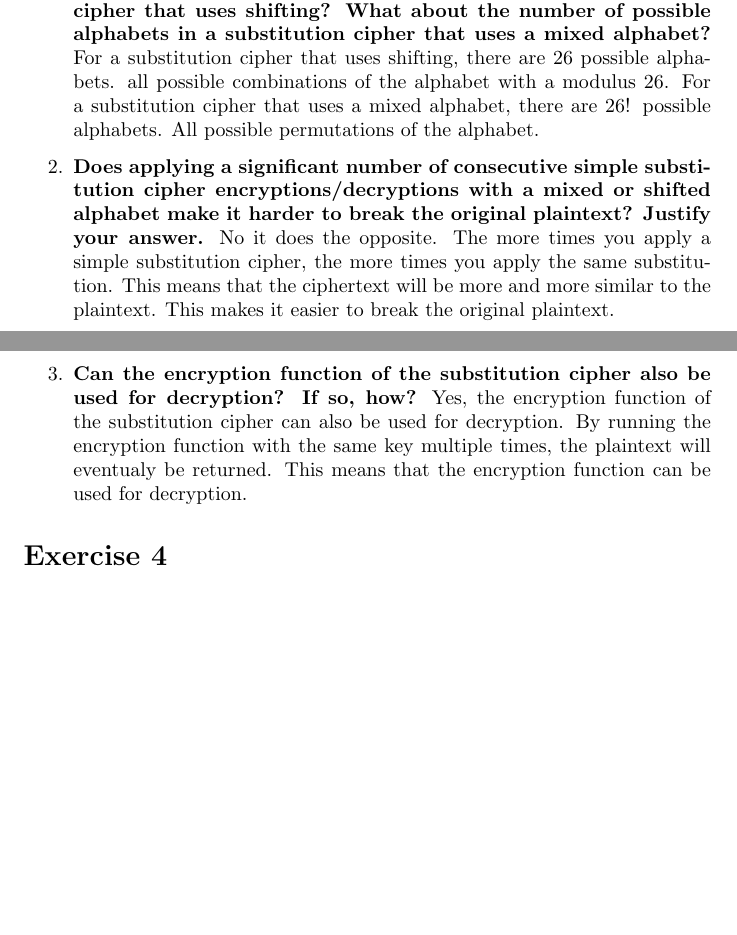
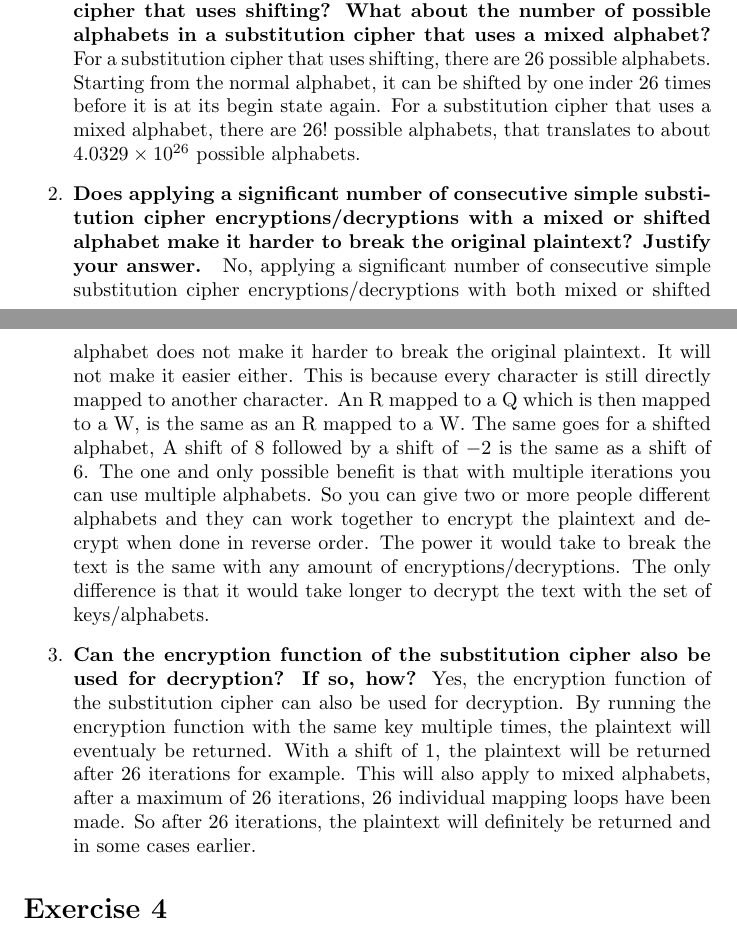
Before and after one commit to xXD4rkDragonXx/RUG-CLASSES, a LaTeX problem sheet (information-security/assignment_01/report/LaTeX/report.tex): two parts of pages 3 and 4 of 4, joined at a grey line, cut so that both start at the same text, the shorter picture padded with empty space. Compiled offline with pdfLaTeX.

Commit message:
edited some answers in de report

```diff
--- a/information-security/assignment_01/report/LaTeX/report.tex
+++ b/information-security/assignment_01/report/LaTeX/report.tex
@@ -105,16 +105,35 @@ Below we will discuss some questions about the AUP.
 \section*{Exercise 3}
 
 \begin{enumerate}
-      \item \textbf{How many possible alphabets could be used in a substitution cipher that uses shifting? What about the number of possible alphabets in a substitution cipher that uses a mixed alphabet?}
-            For a substitution cipher that uses shifting, there are 26 possible alphabets. all possible combinations of the alphabet with a modulus 26.
-            For a substitution cipher that uses a mixed alphabet, there are 26! possible alphabets. All possible permutations of the alphabet.
+      \item \textbf{How many possible alphabets could be used in a substitution cipher that uses shifting?
+                  What about the number of possible alphabets in a substitution cipher that uses a mixed alphabet?
+            }
+            For a substitution cipher that uses shifting, there are 26 possible alphabets.
+            Starting from the normal alphabet, it can be shifted by one inder $26$ times before it is at its begin state again.
+            For a substitution cipher that uses a mixed alphabet, there are $26!$ possible alphabets,
+            that translates to about $4.0329 \times 10^{26}$ possible alphabets.
 
-      \item \textbf{Does applying a significant number of consecutive simple substitution cipher encryptions/decryptions with a mixed or shifted alphabet make it harder to break the original plaintext? Justify your answer.}
-            No it does the opposite. The more times you apply a simple substitution cipher, the more times you apply the same substitution. This means that the ciphertext will be more and more similar to the plaintext. This makes it easier to break the original plaintext.
+      \item \textbf{Does applying a significant number of consecutive simple substitution cipher
+                  encryptions/decryptions with a mixed or shifted alphabet make it harder to break the original plaintext?
+                  Justify your answer.
+            }
+            No, applying a significant number of consecutive simple substitution cipher encryptions/decryptions
+            with both mixed or shifted alphabet does not make it harder to break the original plaintext.
+            It will not make it easier either.
+            This is because every character is still directly mapped to another character.
+            An R mapped to a Q which is then mapped to a W, is the same as an R mapped to a W.
+            The same goes for a shifted alphabet, A shift of $8$ followed by a shift of $-2$ is the same as a shift of $6$.
+            The one and only possible benefit is that with multiple iterations you can use multiple alphabets.
+            So you can give two or more people different alphabets and they can work together to encrypt the plaintext
+            and decrypt when done in reverse order. The power it would take to break the text is the same with any
+            amount of encryptions/decryptions. The only difference is that it would take longer to decrypt the text with the set of keys/alphabets.
 
       \item \textbf{Can the encryption function of the substitution cipher also be used for decryption? If so, how?}
-            Yes, the encryption function of the substitution cipher can also be used for decryption. By running the encryption function with the same key multiple times, the plaintext will eventualy be returned.
-            This means that the encryption function can be used for decryption.
+            Yes, the encryption function of the substitution cipher can also be used for decryption.
+            By running the encryption function with the same key multiple times, the plaintext will eventualy be returned.
+            With a shift of $1$, the plaintext will be returned after $26$ iterations for example.
+            This will also apply to mixed alphabets, after a maximum of $26$ iterations, $26$ individual mapping loops have been made.
+            So after $26$ iterations, the plaintext will definitely be returned and in some cases earlier.
 
 \end{enumerate}
 
```
Also changed, not shown: information-security/assignment_01/report/LaTeX/report.pdf, information-security/assignment_01/report/LaTeX/report.tex (2 more changed lines).
